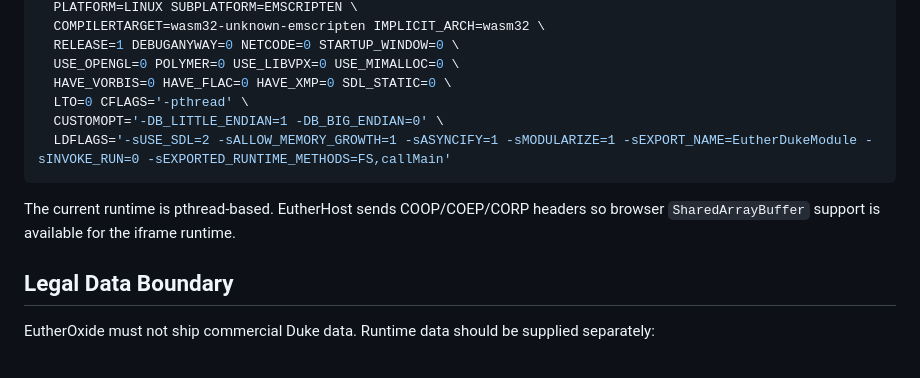
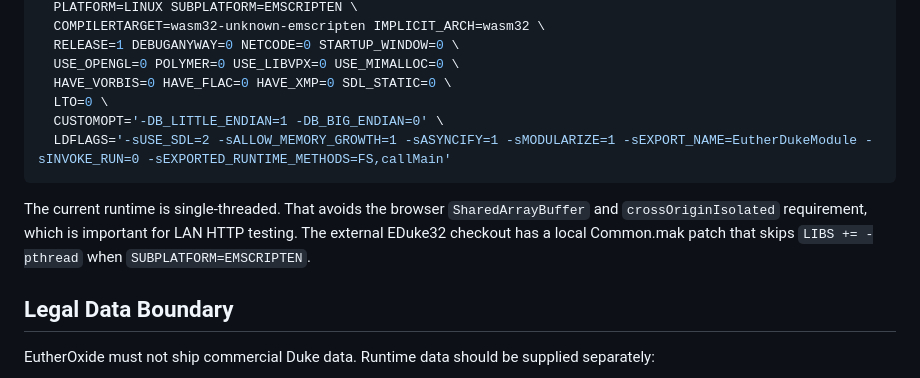
Before and after one commit to NichlasEk/EutherOxide, a Markdown page: docs/EUTHERDUKE_PLAN.md, the part around the change. Drawn GitHub-style.

Commit message:
Document single-thread EutherDuke runtime

````diff
--- a/docs/EUTHERDUKE_PLAN.md
+++ b/docs/EUTHERDUKE_PLAN.md
@@ -50,13 +50,15 @@ EM_CONFIG=/home/nichlas/.emscripten-eutherduke emmake make -C /home/nichlas/euth
   RELEASE=1 DEBUGANYWAY=0 NETCODE=0 STARTUP_WINDOW=0 \
   USE_OPENGL=0 POLYMER=0 USE_LIBVPX=0 USE_MIMALLOC=0 \
   HAVE_VORBIS=0 HAVE_FLAC=0 HAVE_XMP=0 SDL_STATIC=0 \
-  LTO=0 CFLAGS='-pthread' \
+  LTO=0 \
   CUSTOMOPT='-DB_LITTLE_ENDIAN=1 -DB_BIG_ENDIAN=0' \
   LDFLAGS='-sUSE_SDL=2 -sALLOW_MEMORY_GROWTH=1 -sASYNCIFY=1 -sMODULARIZE=1 -sEXPORT_NAME=EutherDukeModule -sINVOKE_RUN=0 -sEXPORTED_RUNTIME_METHODS=FS,callMain'
 ```
 
-The current runtime is pthread-based. EutherHost sends COOP/COEP/CORP headers so browser
-`SharedArrayBuffer` support is available for the iframe runtime.
+The current runtime is single-threaded. That avoids the browser `SharedArrayBuffer` and
+`crossOriginIsolated` requirement, which is important for LAN HTTP testing. The external
+EDuke32 checkout has a local Common.mak patch that skips `LIBS += -pthread` when
+`SUBPLATFORM=EMSCRIPTEN`.
 
 ## Legal Data Boundary
 
````
